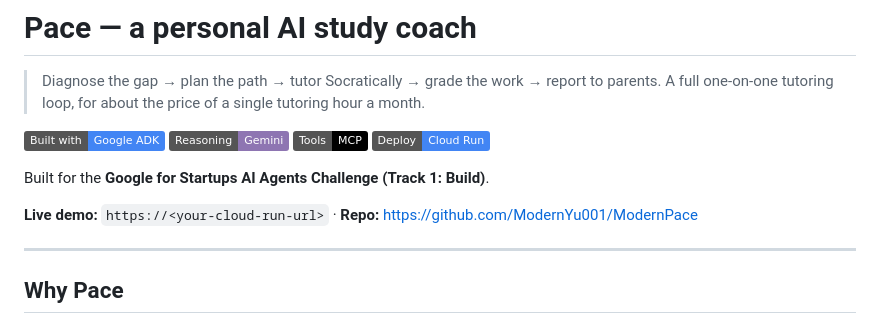
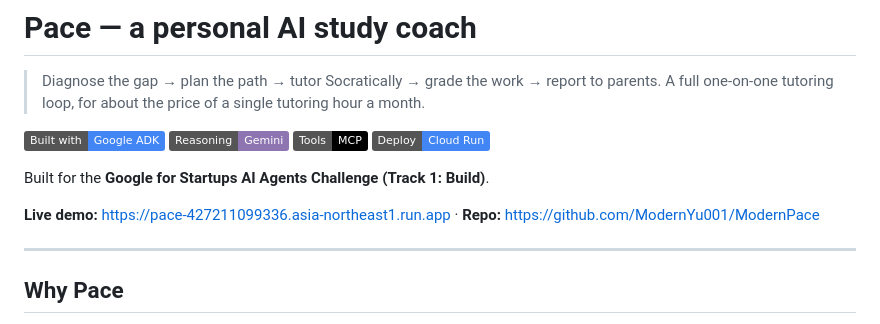
Before and after one commit to ModernYu001/ModernPace, a Markdown page: README.md, the part around the change. Drawn GitHub-style; badges without logos.

Commit message:
README: add live Cloud Run URL

```diff
--- a/README.md
+++ b/README.md
@@ -11,7 +11,7 @@
 
 Built for the **Google for Startups AI Agents Challenge (Track 1: Build)**.
 
-**Live demo:** `https://<your-cloud-run-url>`  ·  **Repo:** https://github.com/ModernYu001/ModernPace
+**Live demo:** https://pace-427211099336.asia-northeast1.run.app  ·  **Repo:** https://github.com/ModernYu001/ModernPace
 
 ---
 
```
